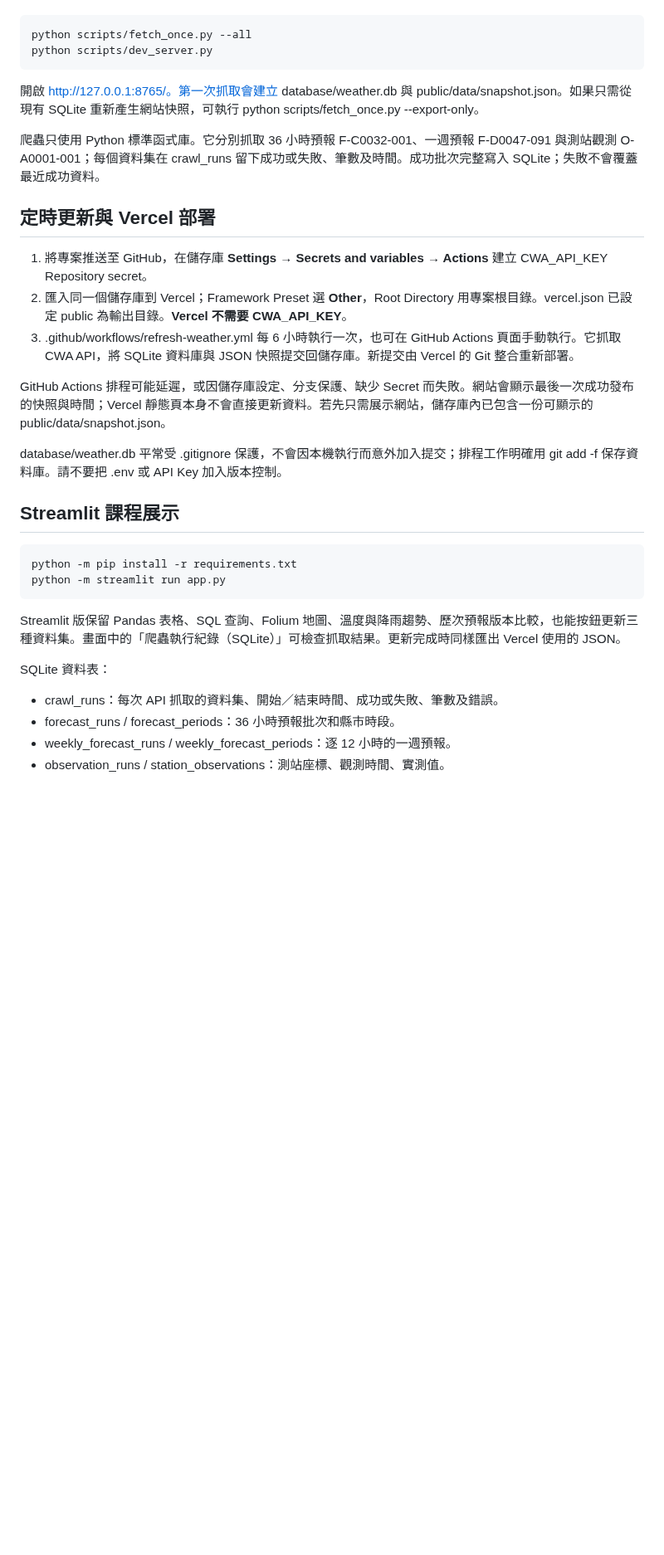
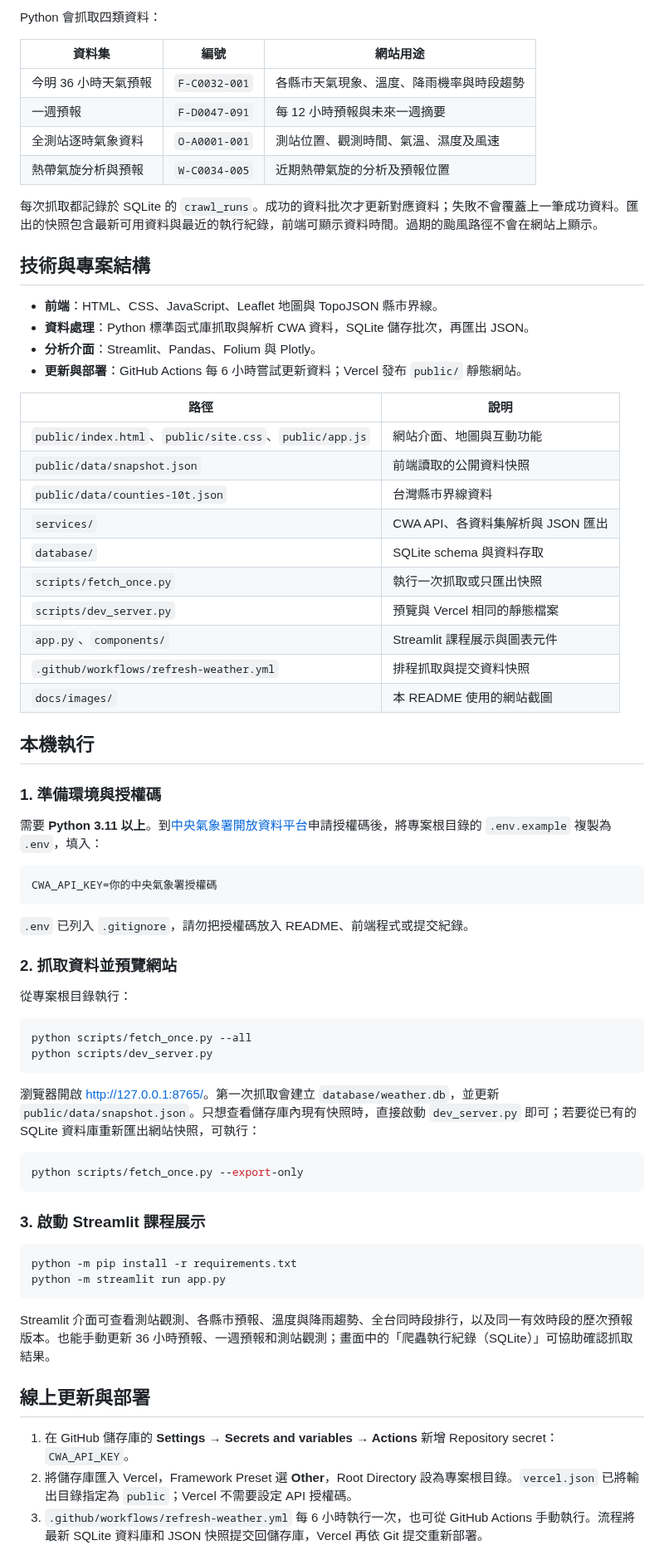
Before and after one commit to HitomiHuang/L3_CWA_HW1, a Markdown page: README.md, the part around one of its changes. Shown at 83% size. GitHub-like rendering; blank space fills up the shorter version.

````diff
--- a/README.md
+++ b/README.md
@@ -32,34 +66,73 @@ CWA_API_KEY=你的授權碼
+Python 會抓取四類資料：
+
+| 資料集 | 編號 | 網站用途 |
+| --- | --- | --- |
+| 今明 36 小時天氣預報 | `F-C0032-001` | 各縣市天氣現象、溫度、降雨機率與時段趨勢 |
+| 一週預報 | `F-D0047-091` | 每 12 小時預報與未來一週摘要 |
+| 全測站逐時氣象資料 | `O-A0001-001` | 測站位置、觀測時間、氣溫、濕度及風速 |
+| 熱帶氣旋分析與預報 | `W-C0034-005` | 近期熱帶氣旋的分析及預報位置 |
+
+每次抓取都記錄於 SQLite 的 `crawl_runs`。成功的資料批次才更新對應資料；失敗不會覆蓋上一筆成功資料。匯出的快照包含最新可用資料與最近的執行紀錄，前端可顯示資料時間。過期的颱風路徑不會在網站上顯示。
+
+## 技術與專案結構
+
+- **前端**：HTML、CSS、JavaScript、Leaflet 地圖與 TopoJSON 縣市界線。
+- **資料處理**：Python 標準函式庫抓取與解析 CWA 資料，SQLite 儲存批次，再匯出 JSON。
+- **分析介面**：Streamlit、Pandas、Folium 與 Plotly。
+- **更新與部署**：GitHub Actions 每 6 小時嘗試更新資料；Vercel 發布 `public/` 靜態網站。
+
+| 路徑 | 說明 |
+| --- | --- |
+| `public/index.html`、`public/site.css`、`public/app.js` | 網站介面、地圖與互動功能 |
+| `public/data/snapshot.json` | 前端讀取的公開資料快照 |
+| `public/data/counties-10t.json` | 台灣縣市界線資料 |
+| `services/` | CWA API、各資料集解析與 JSON 匯出 |
+| `database/` | SQLite schema 與資料存取 |
+| `scripts/fetch_once.py` | 執行一次抓取或只匯出快照 |
+| `scripts/dev_server.py` | 預覽與 Vercel 相同的靜態檔案 |
+| `app.py`、`components/` | Streamlit 課程展示與圖表元件 |
+| `.github/workflows/refresh-weather.yml` | 排程抓取與提交資料快照 |
+| `docs/images/` | 本 README 使用的網站截圖 |
+
+## 本機執行
+
+### 1. 準備環境與授權碼
+
+需要 **Python 3.11 以上**。到[中央氣象署開放資料平台](https://opendata.cwa.gov.tw/)申請授權碼後，將專案根目錄的 `.env.example` 複製為 `.env`，填入：
+
+```dotenv
+CWA_API_KEY=你的中央氣象署授權碼
+```
+
+`.env` 已列入 `.gitignore`，請勿把授權碼放入 README、前端程式或提交紀錄。
+
+### 2. 抓取資料並預覽網站
+
+從專案根目錄執行：
+
+```powershell
 python scripts/fetch_once.py --all
 python scripts/dev_server.py
-~~~
+```
 
-開啟 http://127.0.0.1:8765/。第一次抓取會建立 database/weather.db 與 public/data/snapshot.json。如果只需從現有 SQLite 重新產生網站快照，可執行 python scripts/fetch_once.py --export-only。
+瀏覽器開啟 [http://127.0.0.1:8765/](http://127.0.0.1:8765/)。第一次抓取會建立 `database/weather.db`，並更新 `public/data/snapshot.json`。只想查看儲存庫內現有快照時，直接啟動 `dev_server.py` 即可；若要從已有的 SQLite 資料庫重新匯出網站快照，可執行：
 
-爬蟲只使用 Python 標準函式庫。它分別抓取 36 小時預報 F-C0032-001、一週預報 F-D0047-091 與測站觀測 O-A0001-001；每個資料集在 crawl_runs 留下成功或失敗、筆數及時間。成功批次完整寫入 SQLite；失敗不會覆蓋最近成功資料。
+```powershell
+python scripts/fetch_once.py --export-only
+```
 
-## 定時更新與 Vercel 部署
+### 3. 啟動 Streamlit 課程展示
 
-1. 將專案推送至 GitHub，在儲存庫 **Settings → Secrets and variables → Actions** 建立 CWA_API_KEY Repository secret。
-2. 匯入同一個儲存庫到 Vercel；Framework Preset 選 **Other**，Root Directory 用專案根目錄。vercel.json 已設定 public 為輸出目錄。**Vercel 不需要 CWA_API_KEY**。
-3. .github/workflows/refresh-weather.yml 每 6 小時執行一次，也可在 GitHub Actions 頁面手動執行。它抓取 CWA API，將 SQLite 資料庫與 JSON 快照提交回儲存庫。新提交由 Vercel 的 Git 整合重新部署。
-
-GitHub Actions 排程可能延遲，或因儲存庫設定、分支保護、缺少 Secret 而失敗。網站會顯示最後一次成功發布的快照與時間；Vercel 靜態頁本身不會直接更新資料。若先只需展示網站，儲存庫內已包含一份可顯示的 public/data/snapshot.json。
-
-database/weather.db 平常受 .gitignore 保護，不會因本機執行而意外加入提交；排程工作明確用 git add -f 保存資料庫。請不要把 .env 或 API Key 加入版本控制。
-
-## Streamlit 課程展示
-
-~~~powershell
+```powershell
 python -m pip install -r requirements.txt
 python -m streamlit run app.py
-~~~
+```
 
-Streamlit 版保留 Pandas 表格、SQL 查詢、Folium 地圖、溫度與降雨趨勢、歷次預報版本比較，也能按鈕更新三種資料集。畫面中的「爬蟲執行紀錄（SQLite）」可檢查抓取結果。更新完成時同樣匯出 Vercel 使用的 JSON。
+Streamlit 介面可查看測站觀測、各縣市預報、溫度與降雨趨勢、全台同時段排行，以及同一有效時段的歷次預報版本。也能手動更新 36 小時預報、一週預報和測站觀測；畫面中的「爬蟲執行紀錄（SQLite）」可協助確認抓取結果。
 
-SQLite 資料表：
+## 線上更新與部署
 
-- crawl_runs：每次 API 抓取的資料集、開始／結束時間、成功或失敗、筆數及錯誤。
-- forecast_runs / forecast_periods：36 小時預報批次和縣市時段。
-- weekly_forecast_runs / weekly_forecast_periods：逐 12 小時的一週預報。
-- observation_runs / station_observations：測站座標、觀測時間、實測值。
+1. 在 GitHub 儲存庫的 **Settings → Secrets and variables → Actions** 新增 Repository secret：`CWA_API_KEY`。
+2. 將儲存庫匯入 Vercel，Framework Preset 選 **Other**，Root Directory 設為專案根目錄。`vercel.json` 已將輸出目錄指定為 `public`；Vercel 不需要設定 API 授權碼。
+3. `.github/workflows/refresh-weather.yml` 每 6 小時執行一次，也可從 GitHub Actions 手動執行。流程將最新 SQLite 資料庫和 JSON 快照提交回儲存庫，Vercel 再依 Git 提交重新部署。
 
````
Also changed, not shown: other parts of README.md (+69 -29 lines), docs/images/typhoon-track.png (added), docs/images/weather-overview.png (added), 3 other files.
